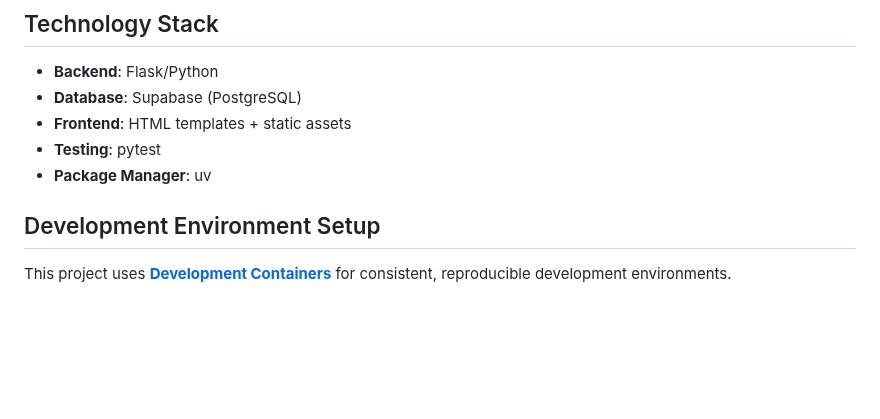
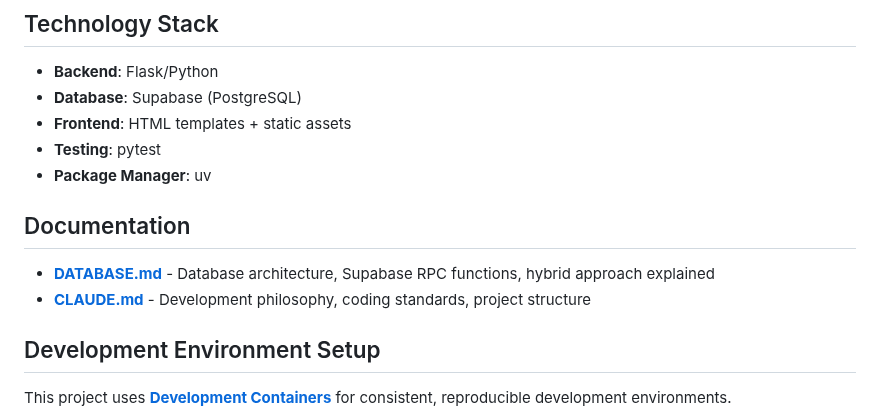
Before and after one commit to SheratonMV/FAIRDatabase, a Markdown page: README.md, the part around the change. Rendered like a GitHub page; blank space fills up the shorter version.

```diff
--- a/README.md
+++ b/README.md
@@ -11,6 +11,11 @@ FAIRDatabase: A FAIR-compliant database for human microbiome research data, bala
 - **Frontend**: HTML templates + static assets
 - **Testing**: pytest
 - **Package Manager**: uv
+
+## Documentation
+
+- **[DATABASE.md](./DATABASE.md)** - Database architecture, Supabase RPC functions, hybrid approach explained
+- **[CLAUDE.md](./CLAUDE.md)** - Development philosophy, coding standards, project structure
 
 ## Development Environment Setup
 
```
Also changed, not shown: CLAUDE.md (+6 -3 lines).
